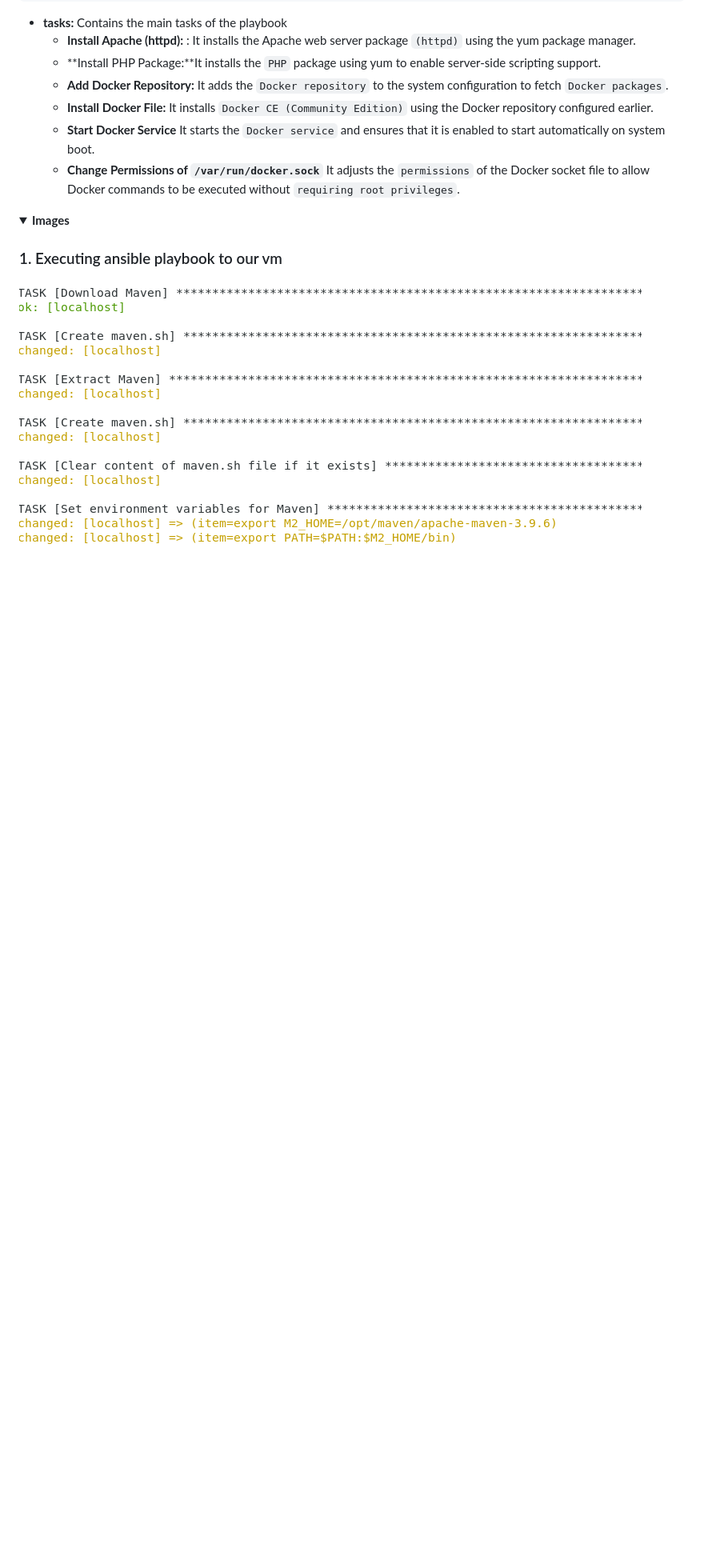
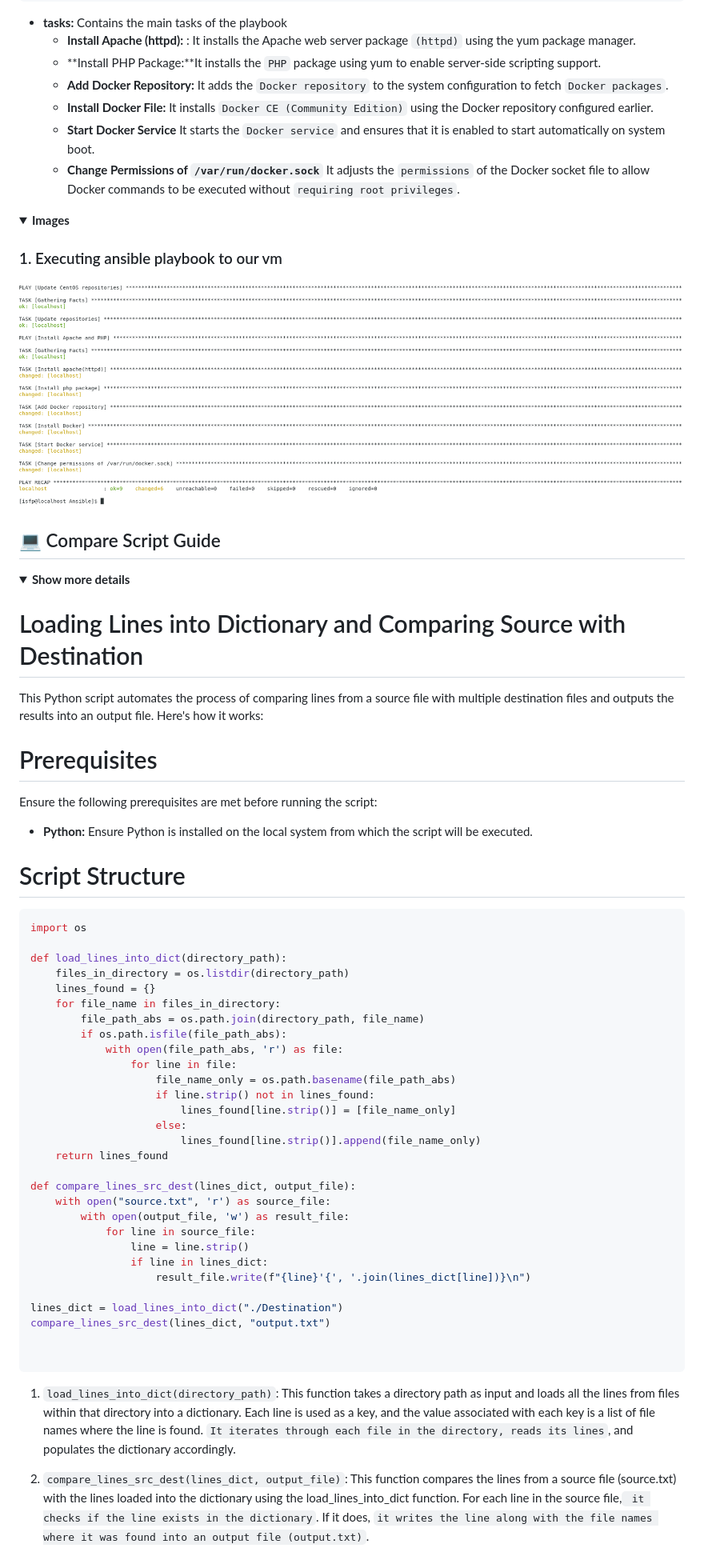
Before and after one commit to aomarabdelaziz/ISFP-task-doc, a Markdown page: README.md, the part around the change printed below. Shown: that part at 80% size. GitHub-like rendering; pictures changed too: images/apache-php-docker/1.png (added); folded sections open; blank space fills up the shorter version.

Commit message:
Edit REAMDE.md

````diff
--- a/README.md
+++ b/README.md
@@ -682,8 +683,65 @@ Ensure the following prerequisites are met before running the playbook:
 
 ### 1. Executing ansible playbook to our vm
 
-![Alternative Image](./images/maven/1.png)
+![Alternative Image](./images/apache-php-docker/1.png)
 
 
 </details>
 </details>
+
+
+## :computer: Compare Script Guide
+
+<details>
+<summary><b>Show more details</b></summary>
+
+# Loading Lines into Dictionary and Comparing Source with Destination
+
+This Python script automates the process of comparing lines from a source file with multiple destination files and outputs the results into an output file. Here's how it works:
+
+
+# Prerequisites
+
+Ensure the following prerequisites are met before running the script:
+
+- **Python:**  Ensure Python is installed on the local system from which the script will be executed.
+
+# Script Structure
+
+```yaml
+import os
+
+def load_lines_into_dict(directory_path):
+    files_in_directory = os.listdir(directory_path)
+    lines_found = {}
+    for file_name in files_in_directory:
+        file_path_abs = os.path.join(directory_path, file_name)
+        if os.path.isfile(file_path_abs):
+            with open(file_path_abs, 'r') as file:
+                for line in file:
+                    file_name_only = os.path.basename(file_path_abs)
+                    if line.strip() not in lines_found:
+                        lines_found[line.strip()] = [file_name_only]
+                    else:
+                        lines_found[line.strip()].append(file_name_only)
+    return lines_found
+
+def compare_lines_src_dest(lines_dict, output_file):
+    with open("source.txt", 'r') as source_file:
+        with open(output_file, 'w') as result_file:
+            for line in source_file:
+                line = line.strip()
+                if line in lines_dict:
+                    result_file.write(f"{line}'{', '.join(lines_dict[line])}\n")
+
+lines_dict = load_lines_into_dict("./Destination")
+compare_lines_src_dest(lines_dict, "output.txt")
+
+
+```
+
+1. `load_lines_into_dict(directory_path)`: This function takes a directory path as input and loads all the lines from files within that directory into a dictionary. Each line is used as a key, and the value associated with each key is a list of file names where the line is found. `It iterates through each file in the directory, reads its lines`, and populates the dictionary accordingly.
+
+2. `compare_lines_src_dest(lines_dict, output_file)`: This function compares the lines from a source file (source.txt) with the lines loaded into the dictionary using the load_lines_into_dict function. For each line in the source file,` it checks if the line exists in the dictionary`. If it does, `it writes the line along with the file names where it was found into an output file (output.txt)`.
+
+</details>
````
Also changed, not shown: other parts of README.md (+1 -0 lines).
